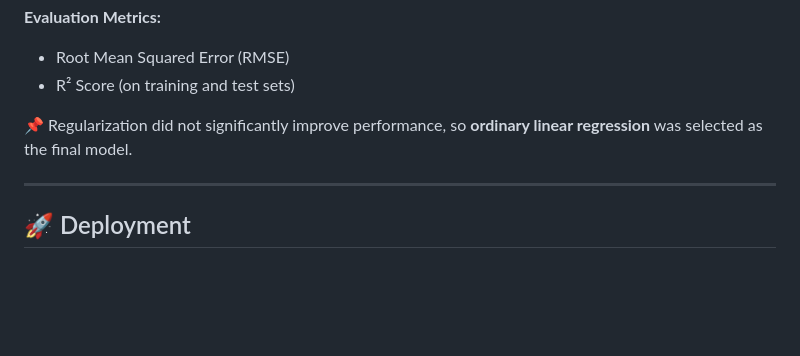
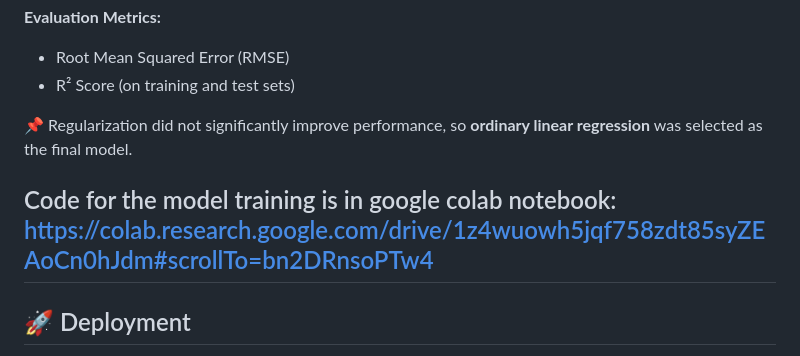
Before and after one commit to Agedis/and-global-assignment, a Markdown page: README.md, the part around the change. Drawn GitHub-style; blank space fills up the shorter version.

```diff
--- a/README.md
+++ b/README.md
@@ -37,6 +37,7 @@ We compared:
 
 📌 Regularization did not significantly improve performance, so **ordinary linear regression** was selected as the final model.
 
+Code for the model training is in google colab notebook: https://colab.research.google.com/drive/1z4wuowh5jqf758zdt85syZEAoCn0hJdm#scrollTo=bn2DRnsoPTw4
 ---
 
 ## 🚀 Deployment
```
